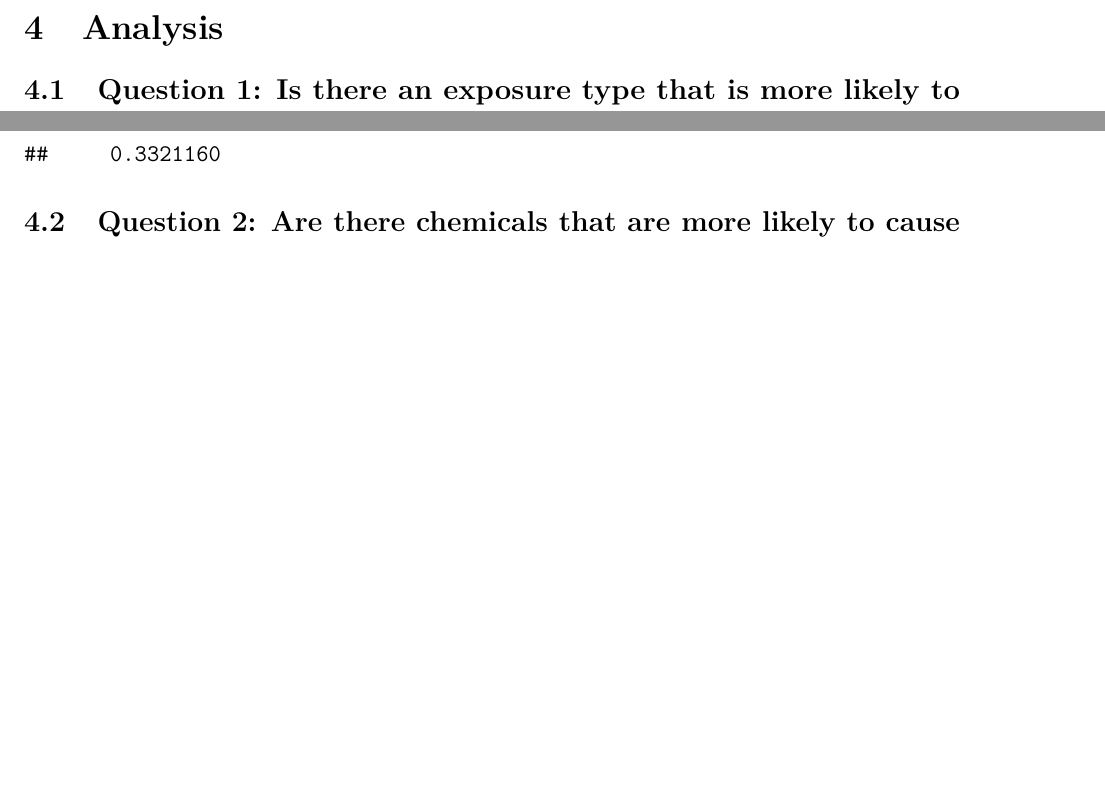
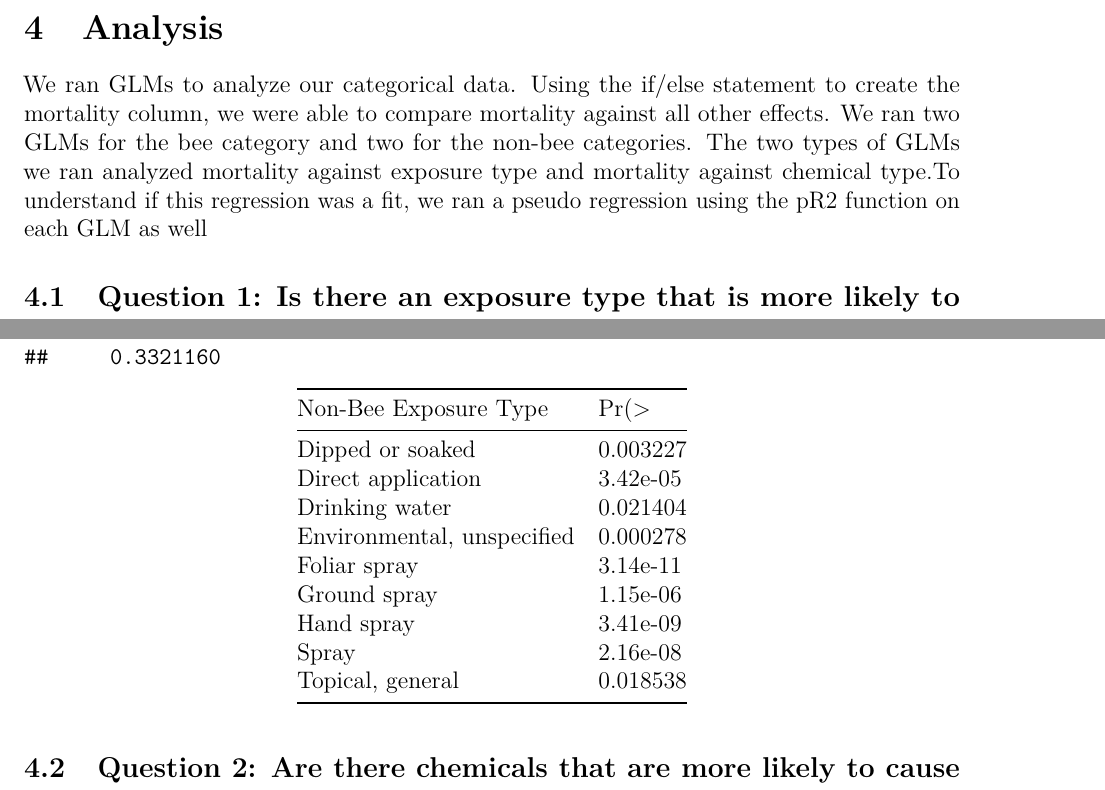
Before and after one commit to shivanikuckreja/CitrolaKuckrejaSaltman_ENV872_EDA_FinalProject, a LaTeX document (Project/UpdatedwithModel.tex): two parts of pages 14 and 18 of 22, joined at a grey line, cut so that both start at the same text, the shorter picture padded with empty space. Compiled offline with pdfLaTeX.

Commit message:
added p-value tables - will create a pseudo table now

```diff
--- a/Project/UpdatedwithModel.tex
+++ b/Project/UpdatedwithModel.tex
@@ -386,6 +386,14 @@ supporting these observations. \newpage
 \hypertarget{analysis}{%
 \section{Analysis}\label{analysis}}
 
+We ran GLMs to analyze our categorical data. Using the if/else statement
+to create the mortality column, we were able to compare mortality
+against all other effects. We ran two GLMs for the bee category and two
+for the non-bee categories. The two types of GLMs we ran analyzed
+mortality against exposure type and mortality against chemical type.To
+understand if this regression was a fit, we ran a pseudo regression
+using the pR2 function on each GLM as well
+
 \hypertarget{question-1-is-there-an-exposure-type-that-is-more-likely-to-cause-mortality-for-bees-vs.-non-bee-insects}{%
 \subsection{Question 1: Is there an exposure type that is more likely to
 cause mortality for bees vs.~non-bee
@@ -598,6 +615,23 @@ insects?}\label{question-1-is-there-an-exposure-type-that-is-more-likely-to-caus
 ##     0.3321160
 \end{verbatim}
 
+\begin{longtable}[]{@{}ll@{}}
+\toprule
+Non-Bee Exposure Type & Pr(\textgreater{} \\
+\midrule
+\endhead
+Dipped or soaked & 0.003227 \\
+Direct application & 3.42e-05 \\
+Drinking water & 0.021404 \\
+Environmental, unspecified & 0.000278 \\
+Foliar spray & 3.14e-11 \\
+Ground spray & 1.15e-06 \\
+Hand spray & 3.41e-09 \\
+Spray & 2.16e-08 \\
+Topical, general & 0.018538 \\
+\bottomrule
+\end{longtable}
+
 \hypertarget{question-2-are-there-chemicals-that-are-more-likely-to-cause-mortality-for-bees-vs.-non-bee-insects}{%
 \subsection{Question 2: Are there chemicals that are more likely to
 cause mortality for bees vs.~non-bee
```
Also changed, not shown: Project/UpdatedwithModel.pdf, Project/UpdatedwithModel_files/figure-latex/bee chemical-1.pdf, Project/UpdatedwithModel_files/figure-latex/bee exposure-1.pdf, Project/UpdatedwithModel_files/figure-latex/non bee chemical-1.pdf, Project/UpdatedwithModel_files/figure-latex/non bee exposure-1.pdf, Project/UpdatedwithModel.tex (31 more changed lines), 3 other files.
